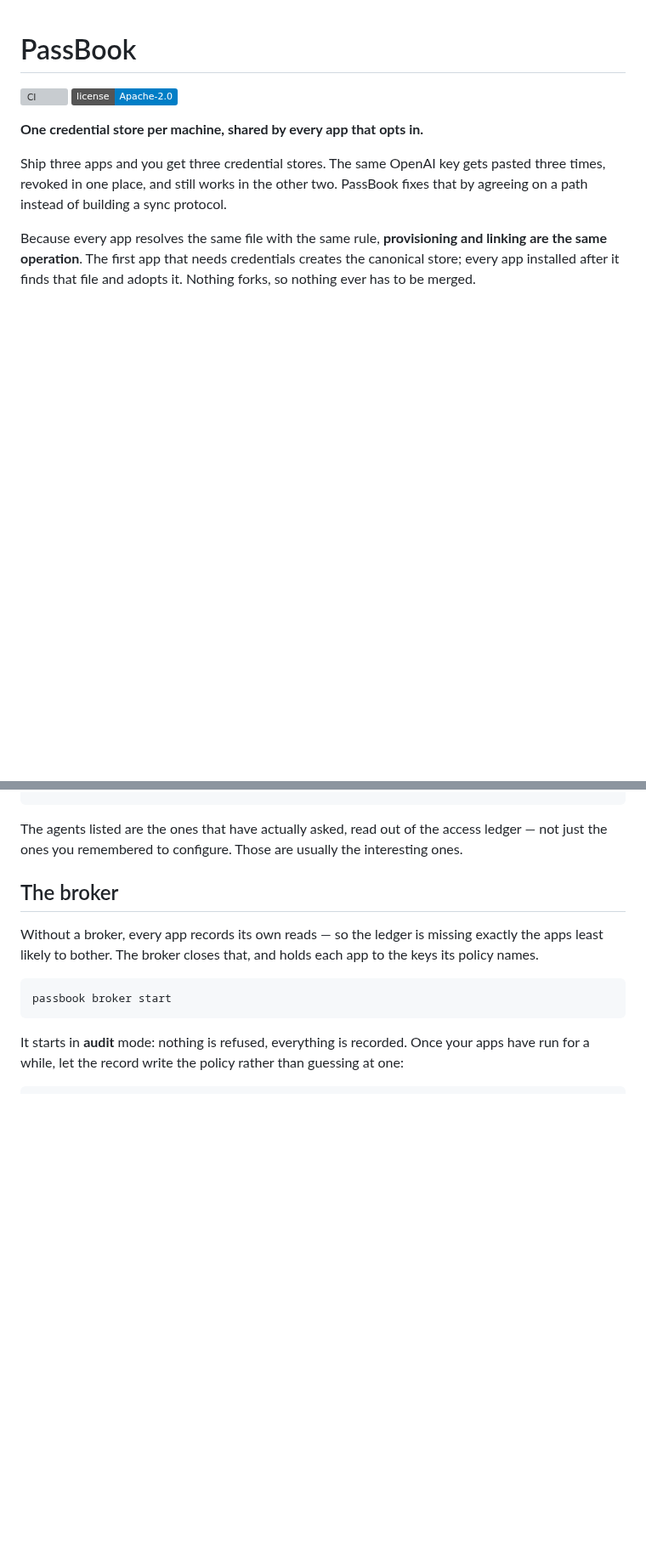
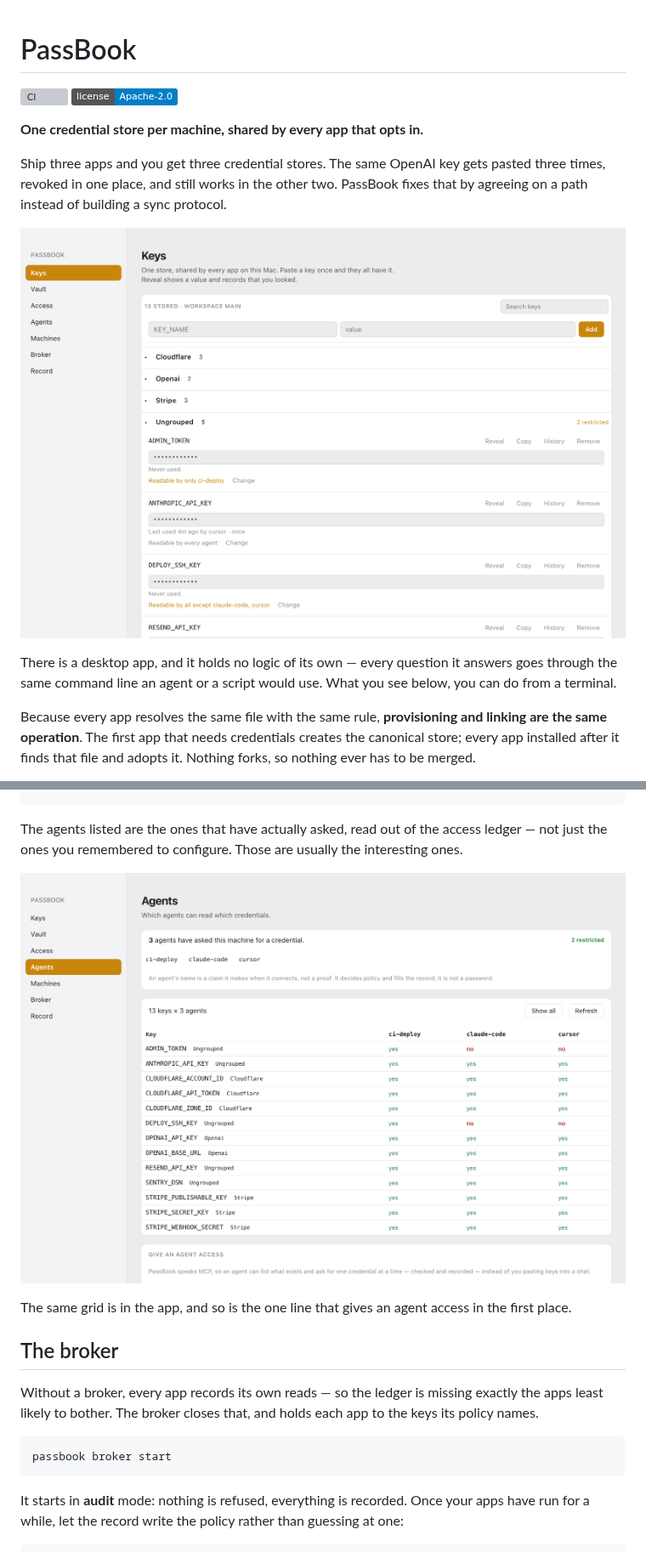
Before and after one commit to LiamVisionary/passbook, a Markdown page: README.md, 2 parts joined by grey strips. Shown at 85% size. Rendered like a GitHub page; pictures changed too: docs/app-agents.png (added), docs/app-keys.png (added); badges without logos; blank space fills up the shorter version; grey boxes are pictures that could not be loaded.

Commit message:
docs: show the app
Three screenshots, each placed in the section it explains rather than collected
into a gallery: the key list under the opening pitch, the vault where sign-in is
described, the access grid where audiences are.

The store in them is a fixture built for the purpose, using real names from real
providers — OPENAI_API_KEY, STRIPE_WEBHOOK_SECRET, CLOUDFLARE_ZONE_ID. Those
read as legitimate to anyone who has wired up a project, and they avoid
publishing the actual contents of a real machine's store. Key names are not
secrets, but a public list of a few hundred of them is a map of which services
somebody uses, and that is a gift to nobody but an attacker.

Rendered headlessly from the real UI against stub data, so they cannot drift
into showing something the app does not do.

Co-Authored-By: Claude Opus 5 <noreply@anthropic.com>

```diff
--- a/README.md
+++ b/README.md
@@ -8,6 +8,12 @@
 Ship three apps and you get three credential stores. The same OpenAI key gets
 pasted three times, revoked in one place, and still works in the other two.
 PassBook fixes that by agreeing on a path instead of building a sync protocol.
+
+![The PassBook app: one machine's credentials arranged into groups, with two keys restricted to particular agents](docs/app-keys.png)
+
+There is a desktop app, and it holds no logic of its own — every question it
+answers goes through the same command line an agent or a script would use. What
+you see below, you can do from a terminal.
 
 Because every app resolves the same file with the same rule, **provisioning and
 linking are the same operation**. The first app that needs credentials creates
@@ -378,6 +386,11 @@ OPENAI_API_KEY        yes         yes
 The agents listed are the ones that have actually asked, read out of the access
 ledger — not just the ones you remembered to configure. Those are usually the
 interesting ones.
+
+![The Agents page: every key against every agent that has asked, with two keys refused](docs/app-agents.png)
+
+The same grid is in the app, and so is the one line that gives an agent access
+in the first place.
 
 ## The broker
 
```
Also changed, not shown: other parts of README.md (+2 -0 lines), docs/app-vault.png (added).
